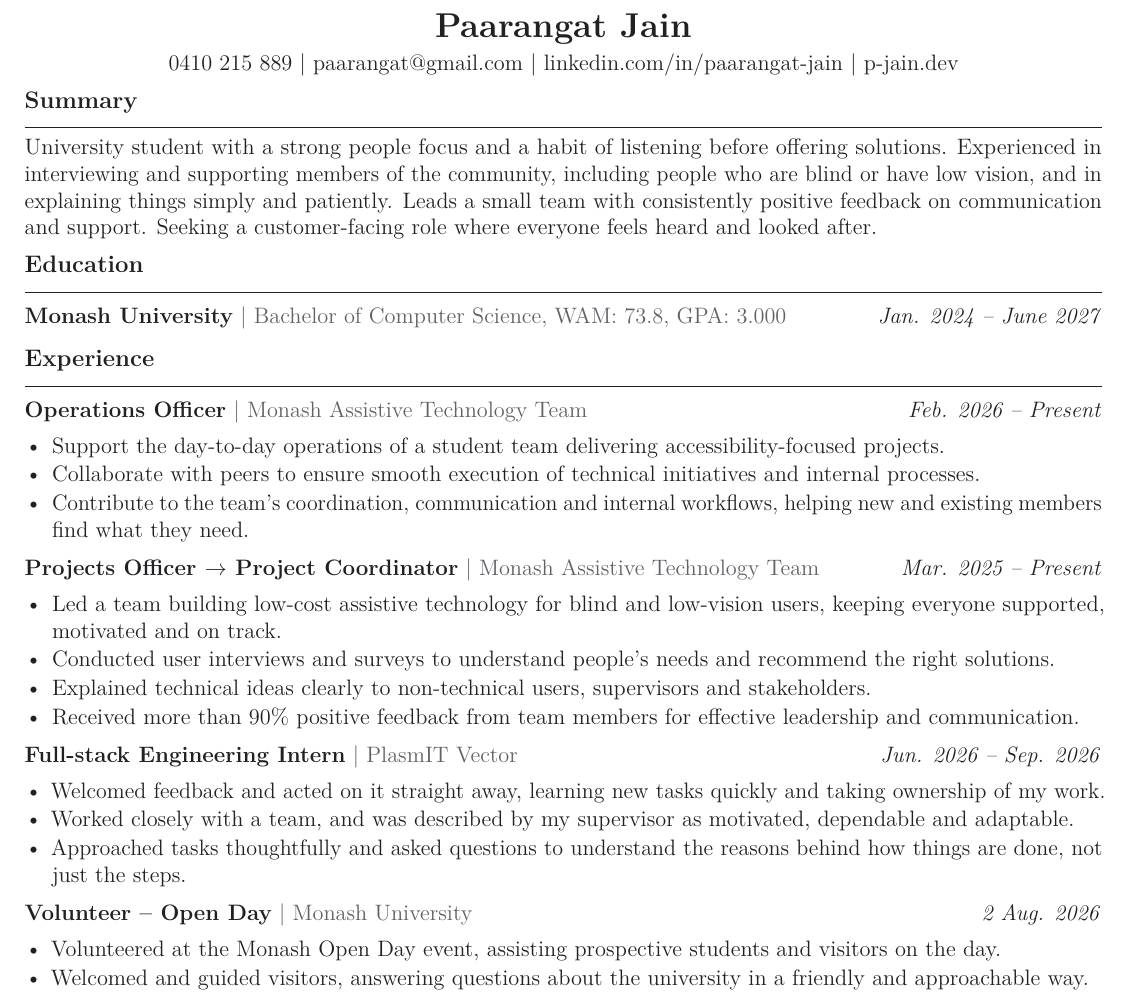
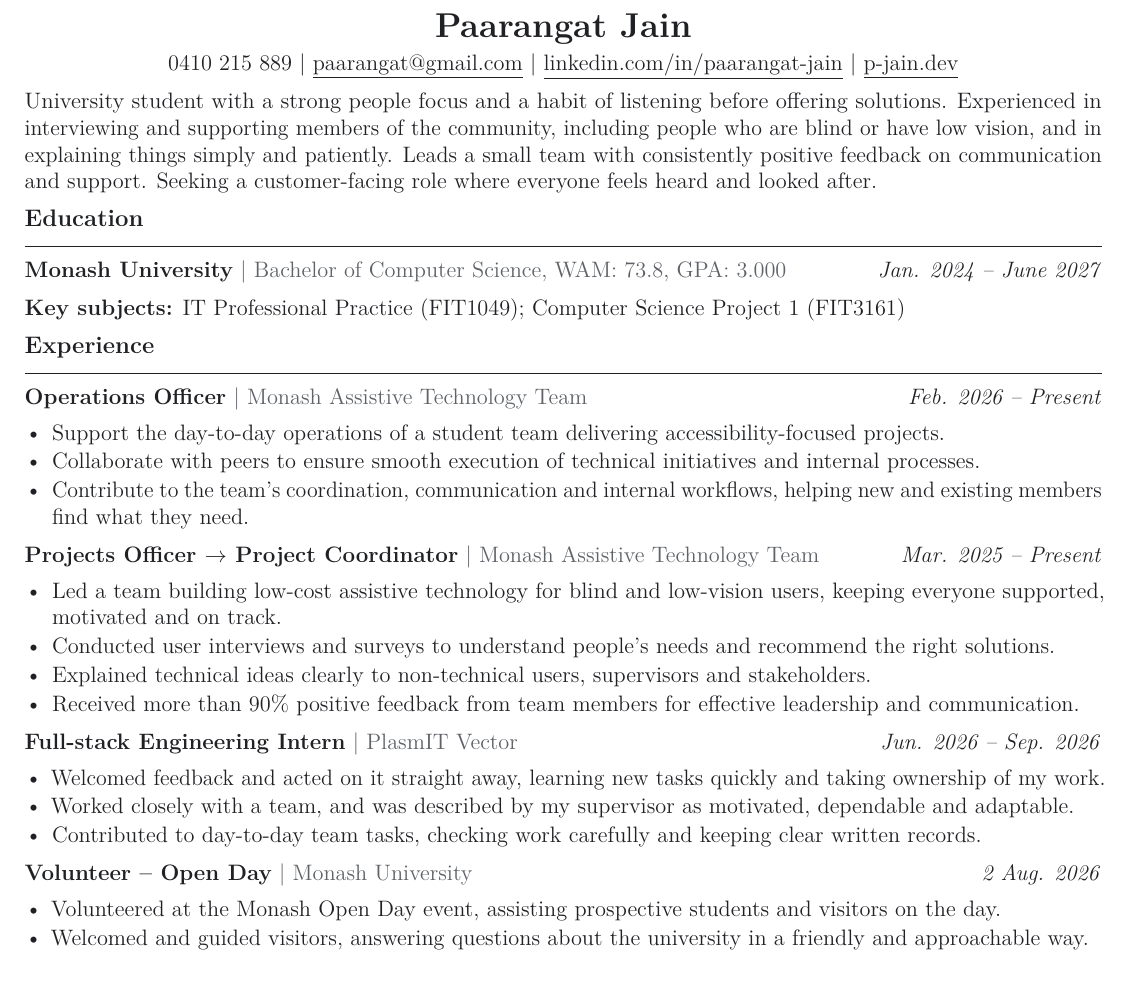
Before and after one commit to pjrus/p-jain-dev, a LaTeX CV (resume-retail.tex): part of the page, cut so that both start at the same text. Compiled offline with pdfLaTeX.

Commit message:
docs: refine retail resume summary, key subjects, link underline

```diff
--- a/resume-retail.tex
+++ b/resume-retail.tex
@@ -10,6 +10,8 @@
 \usepackage{tabularx}
 \usepackage{xcolor}
 \usepackage[hidelinks]{hyperref}
+\let\oldhref\href
+\renewcommand{\href}[2]{\oldhref{#1}{\underline{#2}}}
 \usepackage{titlesec}
 
 \definecolor{ink}{HTML}{202124}
@@ -59,11 +61,12 @@
   \href{https://p-jain.dev}{p-jain.dev}\par
 }
 
-\section{Summary}
+\vspace{6pt}
 University student with a strong people focus and a habit of listening before offering solutions. Experienced in interviewing and supporting members of the community, including people who are blind or have low vision, and in explaining things simply and patiently. Leads a small team with consistently positive feedback on communication and support. Seeking a customer-facing role where everyone feels heard and looked after.
 
 \section{Education}
 \resumeJob{Monash University}{Jan. 2024 -- June 2027}{Bachelor of Computer Science, WAM: 73.8, GPA: 3.000}{}
+\par\vspace{3pt}\noindent\textbf{Key subjects:} IT Professional Practice (FIT1049); Computer Science Project 1 (FIT3161)
 
 \section{Experience}
 
@@ -86,7 +89,7 @@
 \begin{itemize}
   \item Welcomed feedback and acted on it straight away, learning new tasks quickly and taking ownership of my work.
   \item Worked closely with a team, and was described by my supervisor as motivated, dependable and adaptable.
-  \item Approached tasks thoughtfully and asked questions to understand the reasons behind how things are done, not just the steps.
+  \item Contributed to day-to-day team tasks, checking work carefully and keeping clear written records.
 \end{itemize}
 
 \resumeJob{Volunteer -- Open Day}{2 Aug. 2026}{Monash University}{Clayton, VIC}
```
Also changed, not shown: resume-retail.pdf.
